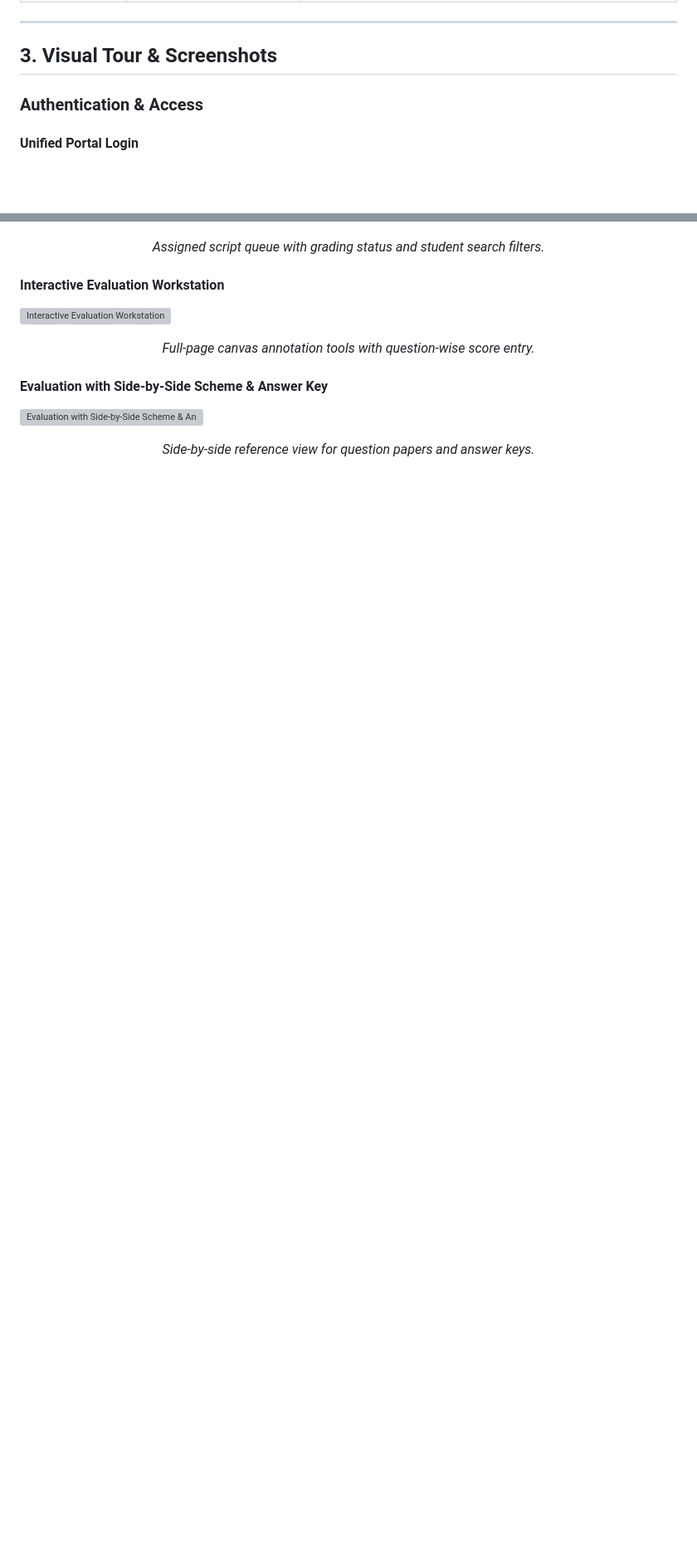
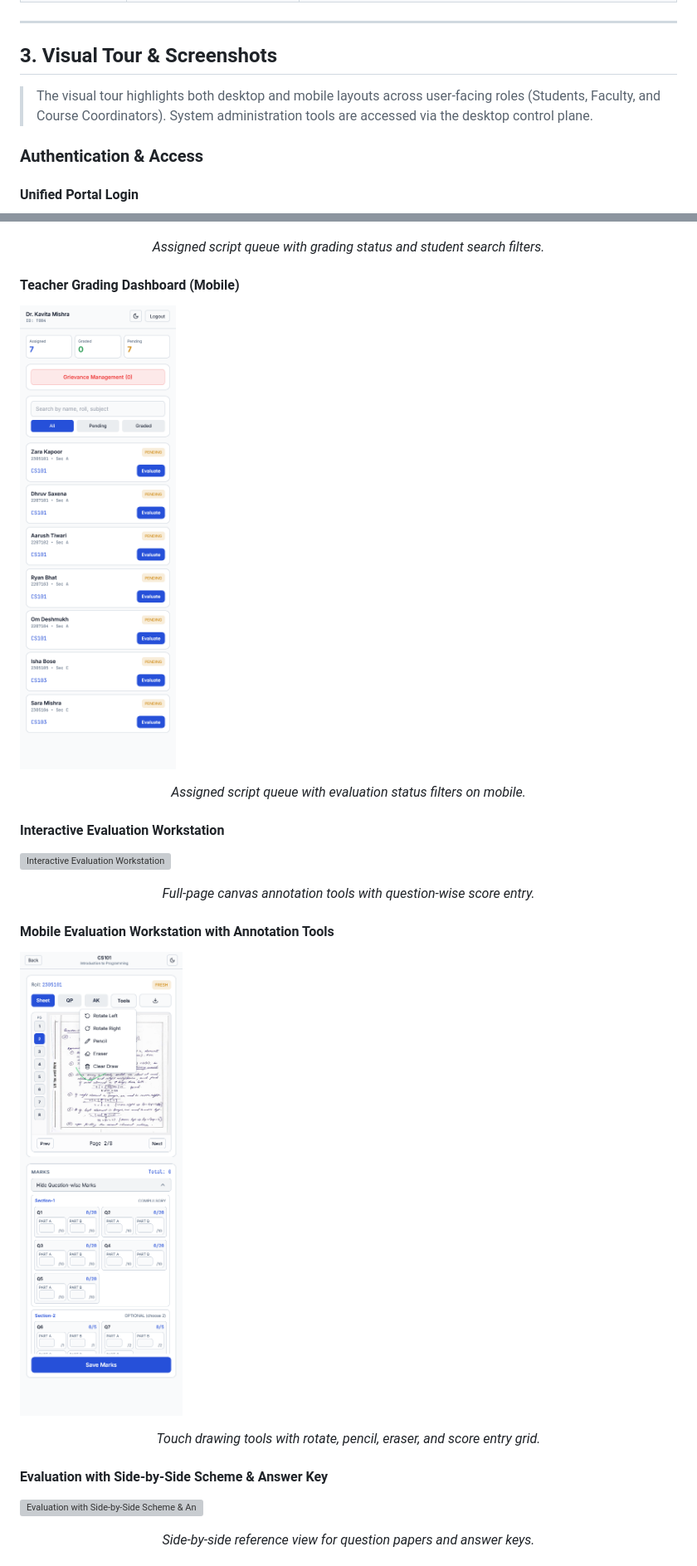
Before and after one commit to Cosmic-Infinity/Exam_E, a Markdown page: README.md, 2 parts joined by grey strips. Shown at 83% size. Rendered like a GitHub page; blank space fills up the shorter version; grey boxes are pictures that could not be loaded.

Commit message:
Update README.md
Added mobile views

```diff
--- a/README.md
+++ b/README.md
@@ -27,6 +27,8 @@ Exam_E is a university-grade examination paper evaluation, digitization, and gri
 
 ## 3. Visual Tour & Screenshots
 
+> The visual tour highlights both desktop and mobile layouts across user-facing roles (Students, Faculty, and Course Coordinators). System administration tools are accessed via the desktop control plane.
+
 ### Authentication & Access
 
 #### Unified Portal Login
@@ -45,9 +51,17 @@ Exam_E is a university-grade examination paper evaluation, digitization, and gri
 ![Teacher Grading Dashboard](screenshots/teacher-home.png)
 <p align="center"><em>Assigned script queue with grading status and student search filters.</em></p>
 
+#### Teacher Grading Dashboard (Mobile)
+![Teacher Grading Dashboard (Mobile)](screenshots/mobile/faculty-home.png)
+<p align="center"><em>Assigned script queue with evaluation status filters on mobile.</em></p>
+
 #### Interactive Evaluation Workstation
 ![Interactive Evaluation Workstation](screenshots/teacher-checking-no-solution-widget-on-screen.png)
 <p align="center"><em>Full-page canvas annotation tools with question-wise score entry.</em></p>
+
+#### Mobile Evaluation Workstation with Annotation Tools
+![Mobile Evaluation Workstation with Annotation Tools](screenshots/mobile/faculty-view-tools.png)
+<p align="center"><em>Touch drawing tools with rotate, pencil, eraser, and score entry grid.</em></p>
 
 #### Evaluation with Side-by-Side Scheme & Answer Key
 ![Evaluation with Side-by-Side Scheme & Answer Key](screenshots/teacher-checking-solution-widget-on-screen.png)
```
Also changed, not shown: other parts of README.md (+28 -0 lines).
